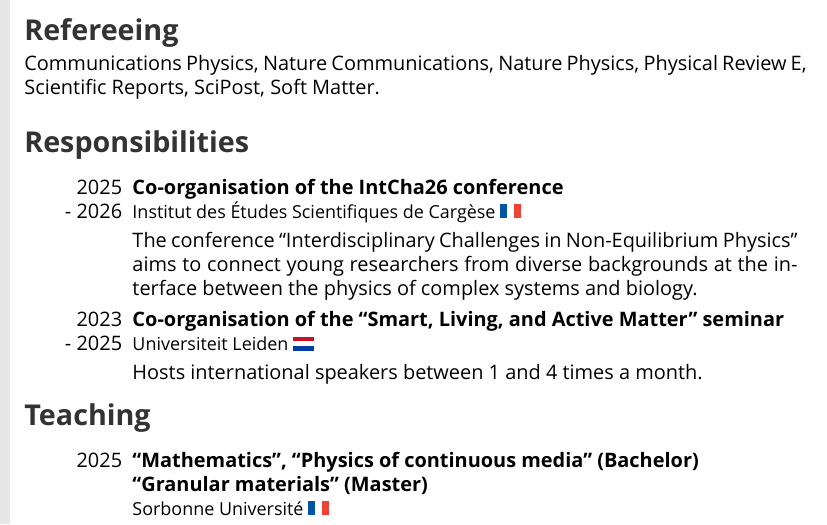
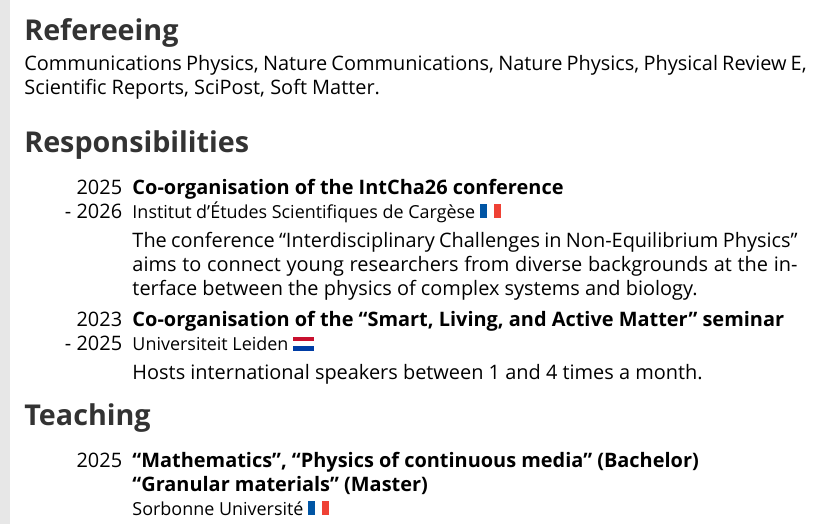
Before and after one commit to yketa/cv, a LaTeX CV (src/cv_en.tex): part of page 2 of 2, cut so that both start at the same text. Compiled offline with XeLaTeX.

Commit message:
typo on cargèse

```diff
--- a/src/cv_en.tex
+++ b/src/cv_en.tex
@@ -257,7 +257,7 @@ Communications Physics, Nature Communications, Nature Physics, Physical Review E
     {2025}
     {2026}
     {\href{https://intcha26.sciencesconf.org}{Co-organisation of the IntCha26 conference}}
-    {Institut des \'Etudes Scientifiques de Cargèse \worldflag{FR}}
+    {Institut d'\'Etudes Scientifiques de Carg\`ese \worldflag{FR}}
     {}{}{}
     {}
     {The conference ``Interdisciplinary Challenges in Non-Equilibrium Physics'' aims to connect young researchers from diverse backgrounds at the interface between the physics of complex systems and biology.\vspace{5pt}}
```
Also changed, not shown: cv_en.pdf.
